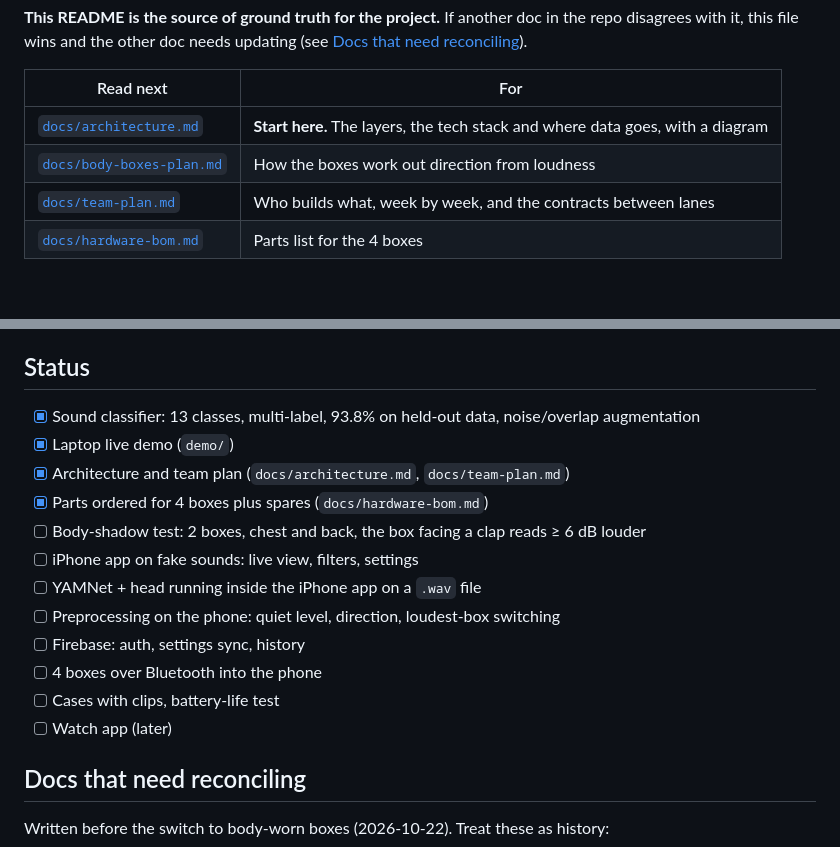
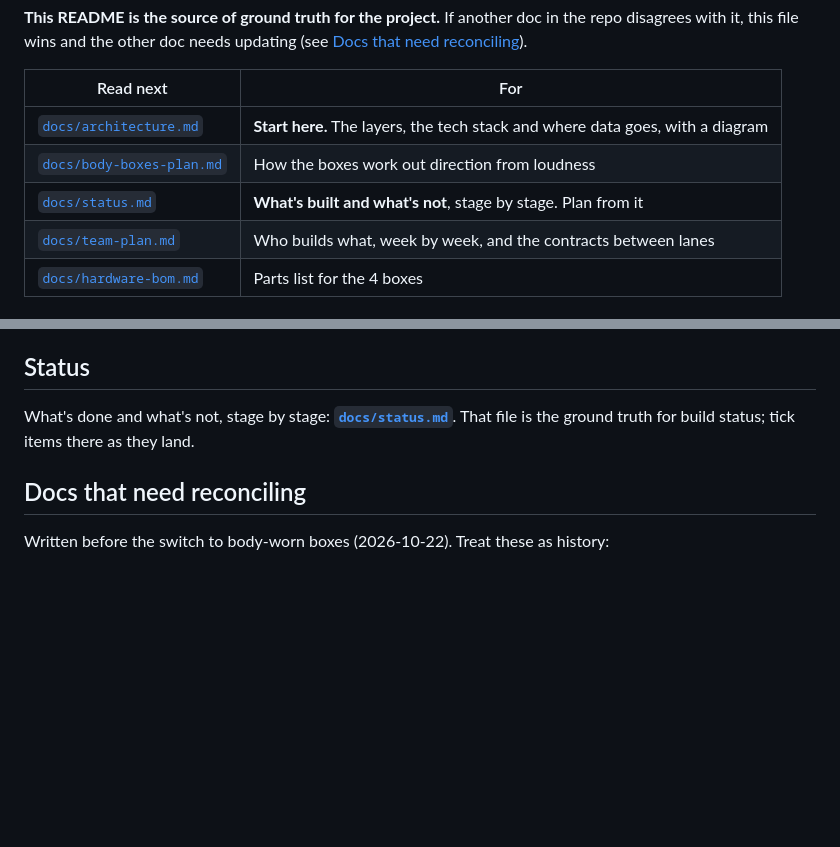
Before and after one commit to AKAvery/Convergent-IoT-Fall26-Health-Team-Project, a Markdown page: README.md, 2 parts joined by grey strips. Drawn GitHub-style; blank space fills up the shorter version.

```diff
--- a/README.md
+++ b/README.md
@@ -15,6 +15,7 @@ disagrees with it, this file wins and the other doc needs updating (see
 |---|---|
 | [`docs/architecture.md`](docs/architecture.md) | **Start here.** The layers, the tech stack and where data goes, with a diagram |
 | [`docs/body-boxes-plan.md`](docs/body-boxes-plan.md) | How the boxes work out direction from loudness |
+| [`docs/status.md`](docs/status.md) | **What's built and what's not**, stage by stage. Plan from it |
 | [`docs/team-plan.md`](docs/team-plan.md) | Who builds what, week by week, and the contracts between lanes |
 | [`docs/hardware-bom.md`](docs/hardware-bom.md) | Parts list for the 4 boxes |
 
@@ -137,18 +138,8 @@ pip install -r requirements.txt
 
 ## Status
 
-- [x] Sound classifier: 13 classes, multi-label, 93.8% on held-out data, noise/overlap augmentation
-- [x] Laptop live demo (`demo/`)
-- [x] Architecture and team plan (`docs/architecture.md`, `docs/team-plan.md`)
-- [x] Parts ordered for 4 boxes plus spares (`docs/hardware-bom.md`)
-- [ ] Body-shadow test: 2 boxes, chest and back, the box facing a clap reads ≥ 6 dB louder
-- [ ] iPhone app on fake sounds: live view, filters, settings
-- [ ] YAMNet + head running inside the iPhone app on a `.wav` file
-- [ ] Preprocessing on the phone: quiet level, direction, loudest-box switching
-- [ ] Firebase: auth, settings sync, history
-- [ ] 4 boxes over Bluetooth into the phone
-- [ ] Cases with clips, battery-life test
-- [ ] Watch app (later)
+What's done and what's not, stage by stage: **[`docs/status.md`](docs/status.md)**. That file
+is the ground truth for build status; tick items there as they land.
 
 ## Docs that need reconciling
 
```
Also changed, not shown: docs/status.md (added, +161 -0 lines).
